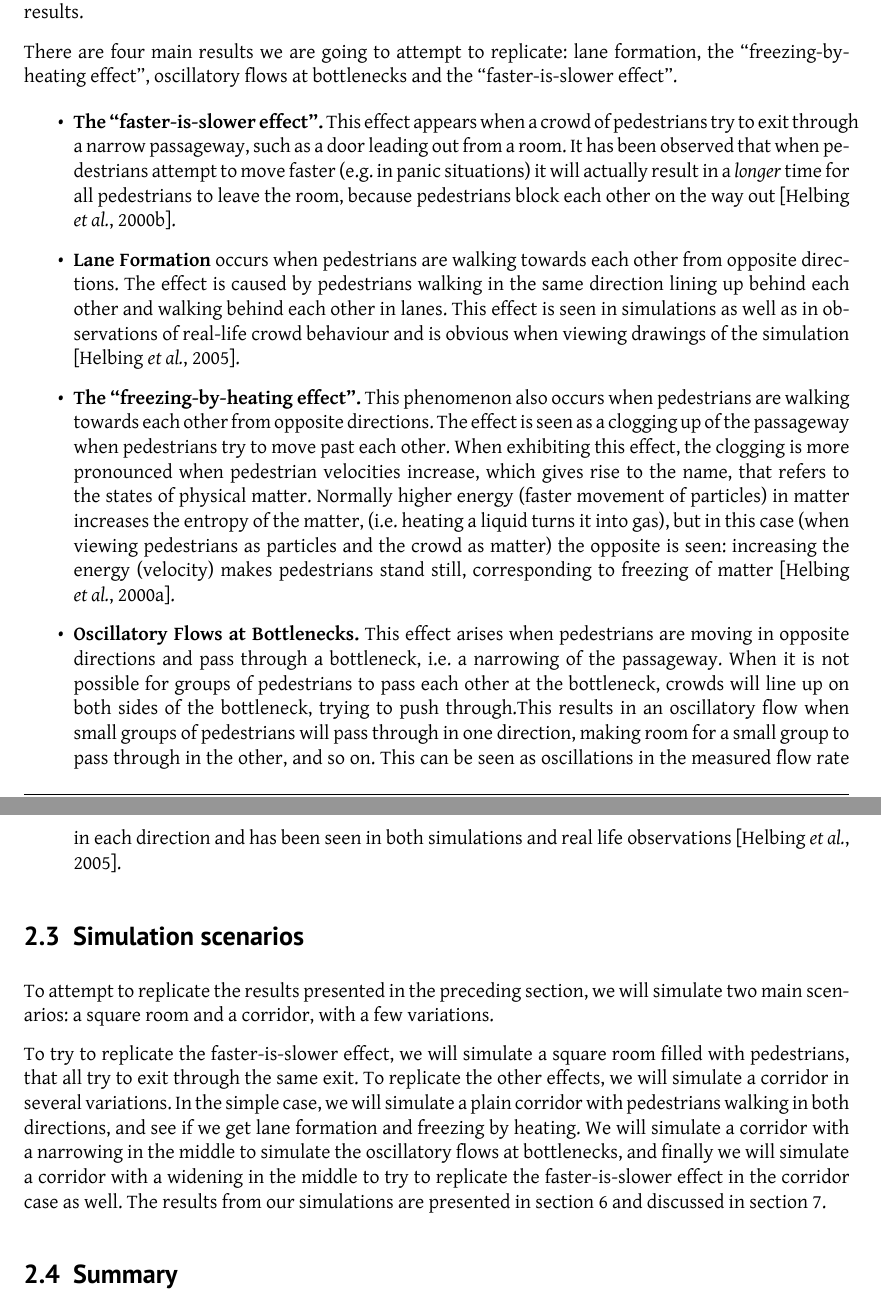
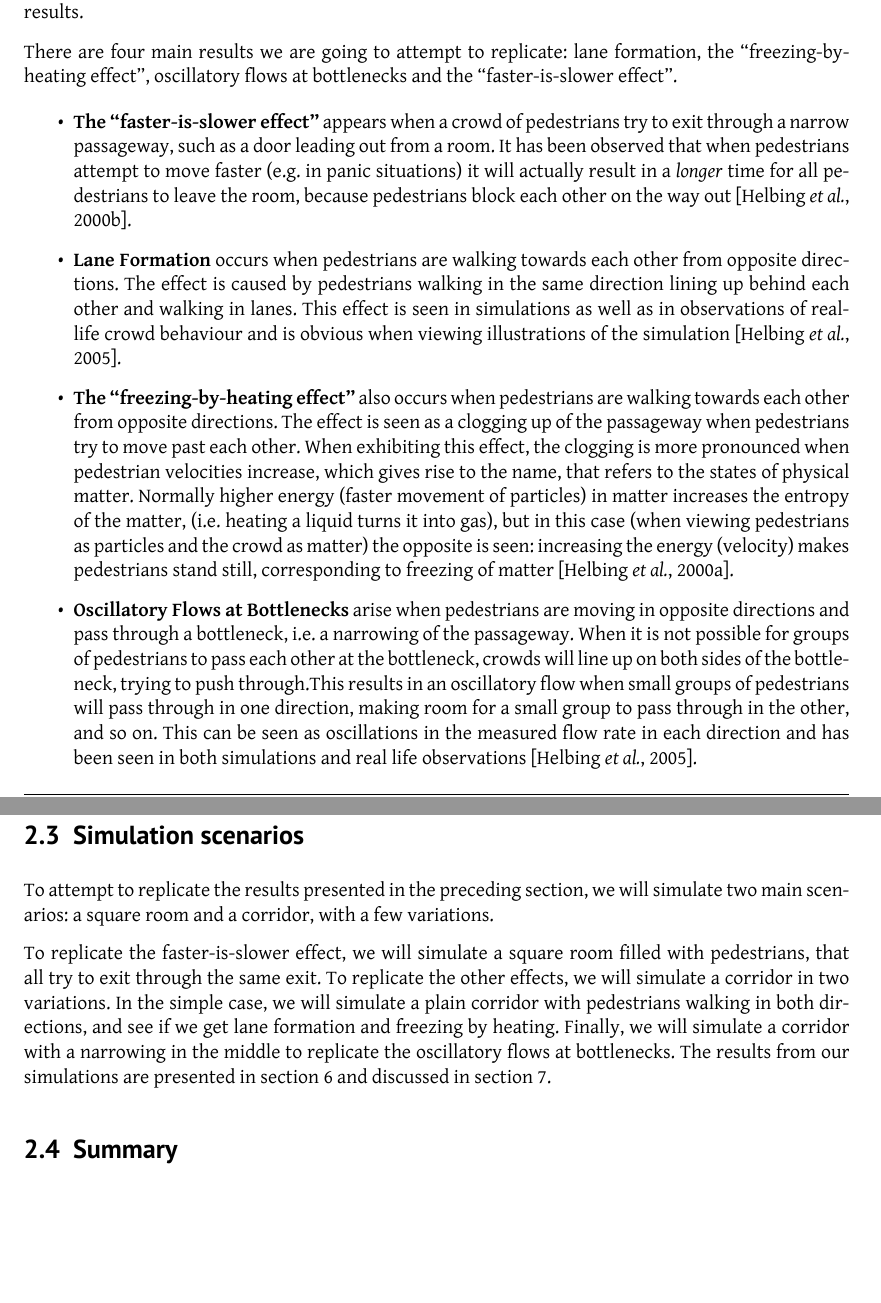
Before and after one commit to tohojo/RUC-math--crowd-modeling, a LaTeX paper (LaTeX/crowd-modelling.tex, which reads LaTeX/social-forces.tex): two parts of pages 8 and 9 of 46, joined at a grey line, cut so that both start at the same text, the shorter picture padded with empty space. Compiled offline with XeLaTeX.

Commit message:
Corrections section 2.

```diff
--- a/LaTeX/social-forces.tex
+++ b/LaTeX/social-forces.tex
@@ -97,46 +97,43 @@ formation, the ``freezing-by-heating effect'', oscillatory flows at
 bottlenecks and the ``faster-is-slower effect''.
 
 \begin{itemize}
-    \item \textbf{The ``faster-is-slower effect''.}  This effect appears when
-        a crowd of pedestrians try to exit through a narrow passageway, such
-        as a door leading out from a room. It has been observed that when
-        pedestrians attempt to move faster (e.g. in panic situations) it will
-        actually result in a \emph{longer} time for all pedestrians to leave
-        the room, because pedestrians block each other on the way out
-        \cite{helbing00}.
+    \item \textbf{The ``faster-is-slower effect''}  appears when a crowd of
+        pedestrians try to exit through a narrow passageway, such as a door
+        leading out from a room. It has been observed that when pedestrians
+        attempt to move faster (e.g. in panic situations) it will actually
+        result in a \emph{longer} time for all pedestrians to leave the room,
+        because pedestrians block each other on the way out \cite{helbing00}.
 
     \item \textbf{Lane Formation} occurs when pedestrians are walking towards
         each other from opposite directions. The effect is caused by
         pedestrians walking in the same direction lining up behind each other
-        and walking behind each other in lanes. This effect is seen in
-        simulations as well as in observations of real-life crowd behaviour
-        and is obvious when viewing drawings of the simulation
-        \cite{self-org}.
+        and walking in lanes. This effect is seen in simulations as well as in
+        observations of real-life crowd behaviour and is obvious when viewing
+        illustrations of the simulation \cite{self-org}.
 
-    \item \textbf{The ``freezing-by-heating effect''.} This phenomenon also
-        occurs when pedestrians are walking towards each other from opposite
-        directions. The effect is seen as a clogging up of the passageway when
-        pedestrians try to move past each other. When exhibiting this effect,
-        the clogging is more pronounced when pedestrian velocities increase,
-        which gives rise to the name, that refers to the states of physical
-        matter. Normally higher energy (faster movement of particles) in
-        matter increases the entropy of the matter, (i.e.  heating a liquid
-        turns it into gas), but in this case (when viewing pedestrians as
-        particles and the crowd as matter) the opposite is seen: increasing
-        the energy (velocity) makes pedestrians stand still, corresponding to
-        freezing of matter \cite{frebyheat}.
+    \item \textbf{The ``freezing-by-heating effect''} also occurs when
+        pedestrians are walking towards each other from opposite directions.
+        The effect is seen as a clogging up of the passageway when pedestrians
+        try to move past each other. When exhibiting this effect, the clogging
+        is more pronounced when pedestrian velocities increase, which gives
+        rise to the name, that refers to the states of physical matter.
+        Normally higher energy (faster movement of particles) in matter
+        increases the entropy of the matter, (i.e.  heating a liquid turns it
+        into gas), but in this case (when viewing pedestrians as particles and
+        the crowd as matter) the opposite is seen: increasing the energy
+        (velocity) makes pedestrians stand still, corresponding to freezing of
+        matter \cite{frebyheat}.
 
-    \item \textbf{Oscillatory Flows at Bottlenecks.}
-        This effect arises when pedestrians are moving in opposite directions
-        and pass through a bottleneck, i.e. a narrowing of the passageway.
-        When it is not possible for groups of pedestrians to pass each other
-        at the bottleneck, crowds will line up on both sides of the
-        bottleneck, trying to push through.This results in an oscillatory flow
-        when small groups of pedestrians will pass through in one direction,
-        making room for a small group to pass through in the other, and so on.
-        This can be seen as oscillations in the measured flow rate in each
-        direction and has been seen in both simulations and real life
-        observations \cite{self-org}.
+    \item \textbf{Oscillatory Flows at Bottlenecks} arise when pedestrians are
+        moving in opposite directions and pass through a bottleneck, i.e.  a
+        narrowing of the passageway.  When it is not possible for groups of
+        pedestrians to pass each other at the bottleneck, crowds will line up
+        on both sides of the bottleneck, trying to push through.This results
+        in an oscillatory flow when small groups of pedestrians will pass
+        through in one direction, making room for a small group to pass
+        through in the other, and so on.  This can be seen as oscillations in
+        the measured flow rate in each direction and has been seen in both
+        simulations and real life observations \cite{self-org}.
 \end{itemize}
 
 \subsection{Simulation scenarios}
@@ -145,15 +142,13 @@ To attempt to replicate the results presented in the preceding section, we
 will simulate two main scenarios: a square room and a corridor, with a few
 variations.
 
-To try to replicate the faster-is-slower effect, we will simulate
-a square room filled with pedestrians, that all try to exit through the same
-exit. To replicate the other effects, we will simulate a corridor in several
-variations. In the simple case, we will simulate a plain corridor with
-pedestrians walking in both directions, and see if we get lane formation and
-freezing by heating. We will simulate a corridor with a narrowing in the
-middle to simulate the oscillatory flows at bottlenecks, and finally we will
-simulate a corridor with a widening in the middle to try to replicate the
-faster-is-slower effect in the corridor case as well. The results from our
+To replicate the faster-is-slower effect, we will simulate a square room
+filled with pedestrians, that all try to exit through the same exit. To
+replicate the other effects, we will simulate a corridor in two variations. In
+the simple case, we will simulate a plain corridor with pedestrians walking in
+both directions, and see if we get lane formation and freezing by heating.
+Finally, we will simulate a corridor with a narrowing in the middle to
+replicate the oscillatory flows at bottlenecks. The results from our
 simulations are presented in section~\ref{sec:results} and discussed in
 section~\ref{sec:discussion}.
 
```
Also changed, not shown: LaTeX/social-forces.tex (4 more changed lines).
